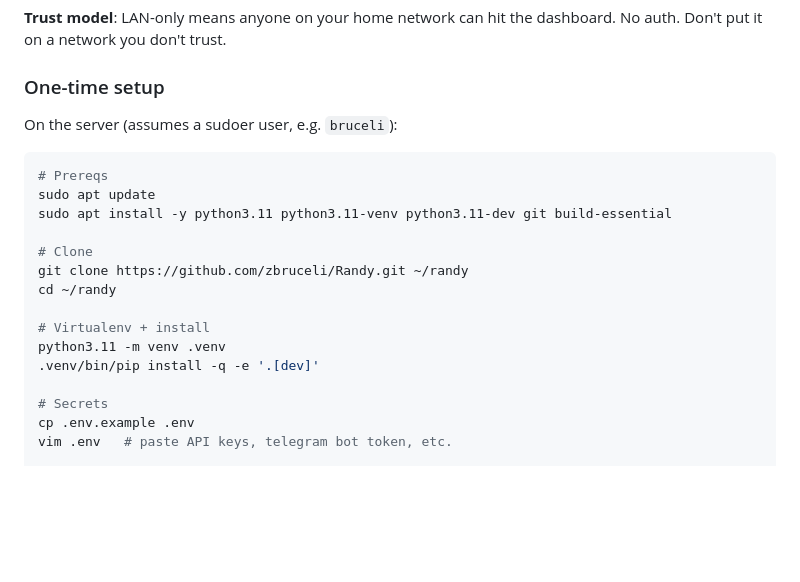
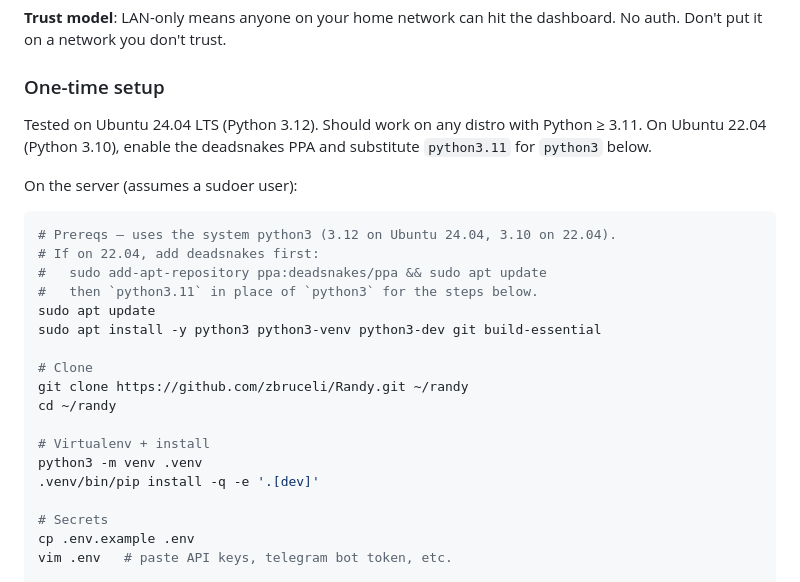
Before and after one commit to zbruceli/Randy, a Markdown page: DEPLOY.md, the part around the change. Rendered like a GitHub page; blank space fills up the shorter version.

Commit message:
Fix DEPLOY.md: use system python3, not python3.11
Ubuntu doesn't ship `python3.11` as an apt package by default; on
24.04 it's `python3` (which is 3.12). Update the runbook to use
the system python3 and add a note for 22.04 users about deadsnakes.

Co-Authored-By: Claude Opus 4.7 (1M context) <noreply@anthropic.com>

````diff
--- a/DEPLOY.md
+++ b/DEPLOY.md
@@ -45,19 +45,24 @@ The web binds to `0.0.0.0` so phones on the LAN can reach it (e.g. `http://192.1
 
 ### One-time setup
 
-On the server (assumes a sudoer user, e.g. `bruceli`):
+Tested on Ubuntu 24.04 LTS (Python 3.12). Should work on any distro with Python ≥ 3.11. On Ubuntu 22.04 (Python 3.10), enable the deadsnakes PPA and substitute `python3.11` for `python3` below.
+
+On the server (assumes a sudoer user):
 
 ```bash
-# Prereqs
+# Prereqs — uses the system python3 (3.12 on Ubuntu 24.04, 3.10 on 22.04).
+# If on 22.04, add deadsnakes first:
+#   sudo add-apt-repository ppa:deadsnakes/ppa && sudo apt update
+#   then `python3.11` in place of `python3` for the steps below.
 sudo apt update
-sudo apt install -y python3.11 python3.11-venv python3.11-dev git build-essential
+sudo apt install -y python3 python3-venv python3-dev git build-essential
 
 # Clone
 git clone https://github.com/zbruceli/Randy.git ~/randy
 cd ~/randy
 
 # Virtualenv + install
-python3.11 -m venv .venv
+python3 -m venv .venv
 .venv/bin/pip install -q -e '.[dev]'
 
 # Secrets
````
